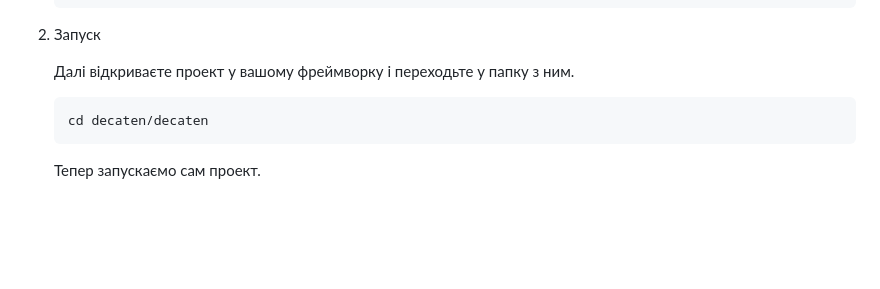
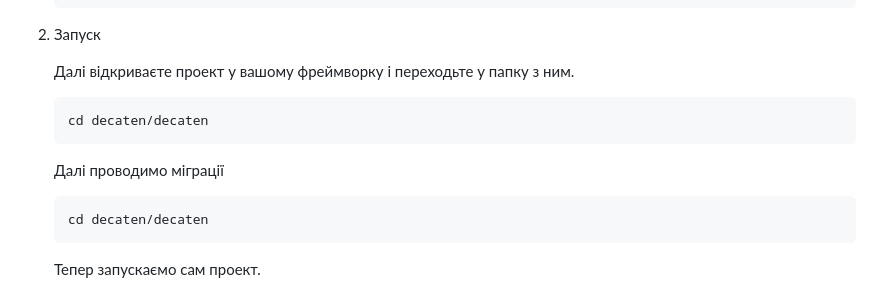
Before and after one commit to PrymushAnton/Decaten, a Markdown page: README.md, the part around the change. Drawn GitHub-style; blank space fills up the shorter version.

````diff
--- a/README.md
+++ b/README.md
@@ -90,6 +90,10 @@ Decaten - це проект, присвячений створенню та пі
 2. Запуск
 
     Далі відкриваєте проект у вашому фреймворку і переходьте у папку з ним.
+    ```
+    cd decaten/decaten
+    ```
+    Далі проводимо міграції
     ```
     cd decaten/decaten
     ```
````
